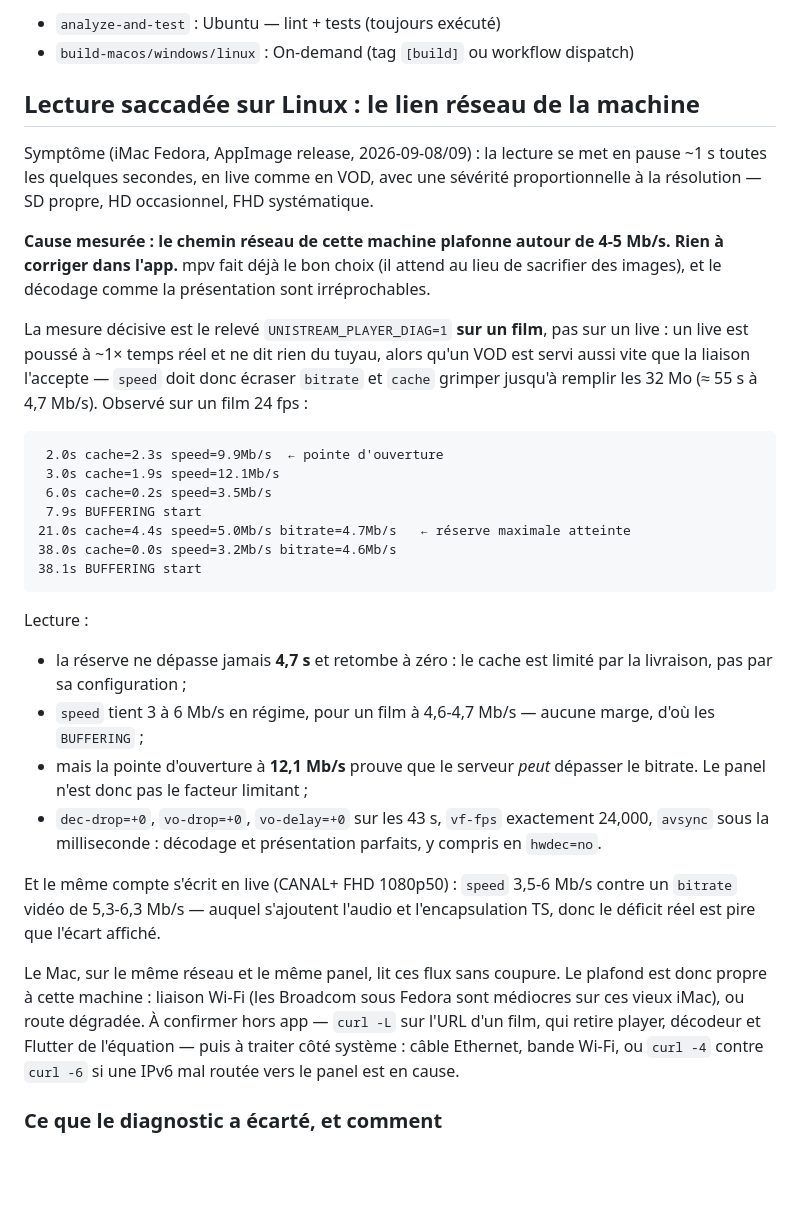
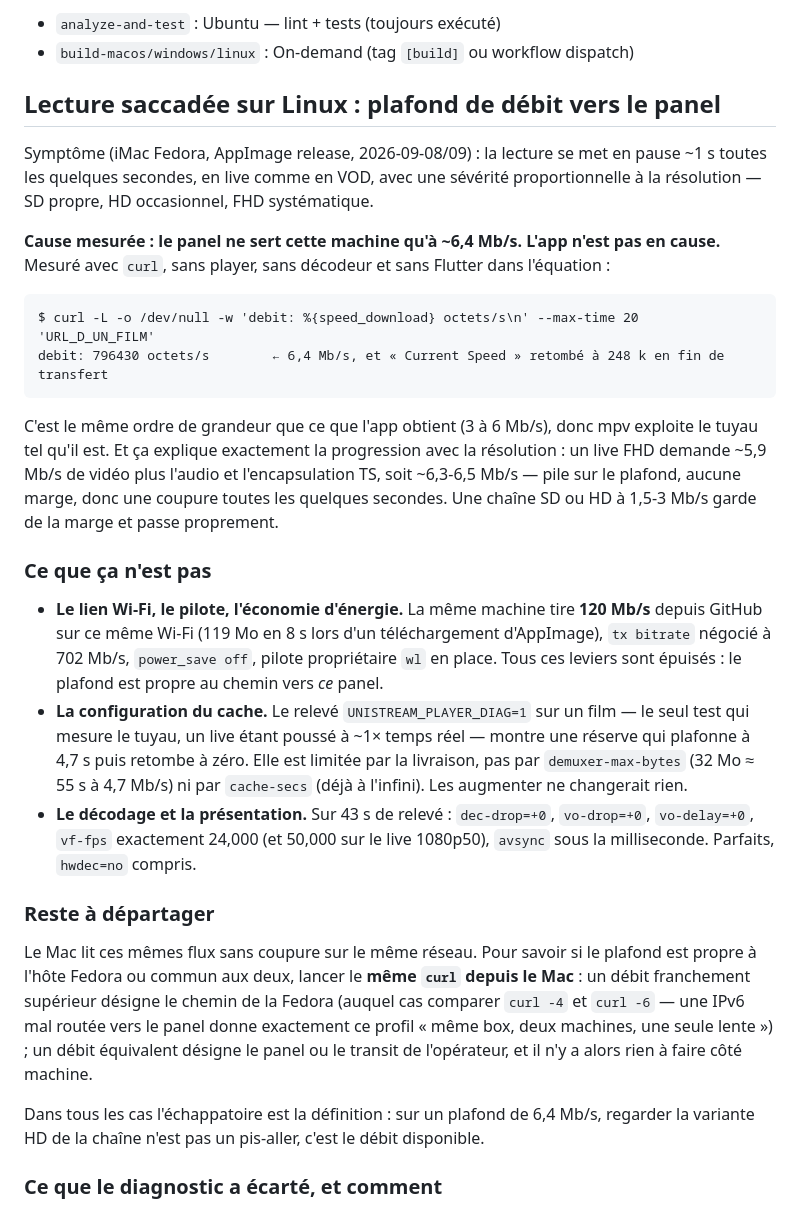
Before and after one commit to unimaru69/unistream, a Markdown page: docs/DEVELOPMENT.md, the part around the change. Drawn GitHub-style; blank space fills up the shorter version.

Commit message:
Linux: the FHD stall is a ~6.4 Mb/s ceiling to the panel, not the app
curl closes it. On a movie URL, with no player, no decoder and no Flutter
in the picture:

    debit: 796430 octets/s        # 6.4 Mb/s, decaying to 248 k by the end

That is the same order of magnitude the app gets (3-6 Mb/s), so mpv is
using the pipe as it is. And it explains the progression with resolution
exactly: an FHD live channel wants ~5.9 Mb/s of video plus audio and TS
framing, so ~6.3-6.5 Mb/s — sitting right on the ceiling with no margin,
hence a stall every few seconds; an SD or HD channel at 1.5-3 Mb/s keeps
its margin and plays clean.

This also retires the Wi-Fi theory the previous commit put in the doc,
which was wrong: the same machine pulls 120 Mb/s from GitHub over that
same link (119 MB in 8 s), negotiates tx bitrate 702 Mb/s, has power_save
off and runs the proprietary wl driver. The ceiling belongs to the path to
this panel, not to the machine's networking.

The doc now separates what is measured from what is left: the same curl
from the Mac splits "specific to the Fedora host" (then compare curl -4
against curl -6 for a badly routed IPv6) from "the panel or the operator's
transit", where nothing local applies. And it states the practical way
out — on a 6.4 Mb/s ceiling, watching the HD variant is not a compromise,
it is the available bandwidth.

Co-Authored-By: Claude Opus 5 <noreply@anthropic.com>

````diff
--- a/docs/DEVELOPMENT.md
+++ b/docs/DEVELOPMENT.md
@@ -105,57 +105,60 @@ GitHub Actions (`.github/workflows/`) :
 - `analyze-and-test` : Ubuntu — lint + tests (toujours exécuté)
 - `build-macos/windows/linux` : On-demand (tag `[build]` ou workflow dispatch)
 
-## Lecture saccadée sur Linux : le lien réseau de la machine
+## Lecture saccadée sur Linux : plafond de débit vers le panel
 
 Symptôme (iMac Fedora, AppImage release, 2026-09-08/09) : la lecture se met
 en pause ~1 s toutes les quelques secondes, en live comme en VOD, avec une
 sévérité proportionnelle à la résolution — SD propre, HD occasionnel, FHD
 systématique.
 
-**Cause mesurée : le chemin réseau de cette machine plafonne autour de
-4-5 Mb/s. Rien à corriger dans l'app.** mpv fait déjà le bon choix (il
-attend au lieu de sacrifier des images), et le décodage comme la
-présentation sont irréprochables.
-
-La mesure décisive est le relevé `UNISTREAM_PLAYER_DIAG=1` **sur un film**,
-pas sur un live : un live est poussé à ~1× temps réel et ne dit rien du
-tuyau, alors qu'un VOD est servi aussi vite que la liaison l'accepte —
-`speed` doit donc écraser `bitrate` et `cache` grimper jusqu'à remplir les
-32 Mo (≈ 55 s à 4,7 Mb/s). Observé sur un film 24 fps :
+**Cause mesurée : le panel ne sert cette machine qu'à ~6,4 Mb/s. L'app
+n'est pas en cause.** Mesuré avec `curl`, sans player, sans décodeur et
+sans Flutter dans l'équation :
 
 ```
- 2.0s cache=2.3s speed=9.9Mb/s  ← pointe d'ouverture
- 3.0s cache=1.9s speed=12.1Mb/s
- 6.0s cache=0.2s speed=3.5Mb/s
- 7.9s BUFFERING start
-21.0s cache=4.4s speed=5.0Mb/s bitrate=4.7Mb/s   ← réserve maximale atteinte
-38.0s cache=0.0s speed=3.2Mb/s bitrate=4.6Mb/s
-38.1s BUFFERING start
+$ curl -L -o /dev/null -w 'debit: %{speed_download} octets/s\n' --max-time 20 'URL_D_UN_FILM'
+debit: 796430 octets/s        ← 6,4 Mb/s, et « Current Speed » retombé à 248 k en fin de transfert
 ```
 
-Lecture :
+C'est le même ordre de grandeur que ce que l'app obtient (3 à 6 Mb/s), donc
+mpv exploite le tuyau tel qu'il est. Et ça explique exactement la
+progression avec la résolution : un live FHD demande ~5,9 Mb/s de vidéo
+plus l'audio et l'encapsulation TS, soit ~6,3-6,5 Mb/s — pile sur le
+plafond, aucune marge, donc une coupure toutes les quelques secondes. Une
+chaîne SD ou HD à 1,5-3 Mb/s garde de la marge et passe proprement.
 
-- la réserve ne dépasse jamais **4,7 s** et retombe à zéro : le cache est
-  limité par la livraison, pas par sa configuration ;
-- `speed` tient 3 à 6 Mb/s en régime, pour un film à 4,6-4,7 Mb/s — aucune
-  marge, d'où les `BUFFERING` ;
-- mais la pointe d'ouverture à **12,1 Mb/s** prouve que le serveur *peut*
-  dépasser le bitrate. Le panel n'est donc pas le facteur limitant ;
-- `dec-drop=+0`, `vo-drop=+0`, `vo-delay=+0` sur les 43 s, `vf-fps`
-  exactement 24,000, `avsync` sous la milliseconde : décodage et
-  présentation parfaits, y compris en `hwdec=no`.
+### Ce que ça n'est pas
 
-Et le même compte s'écrit en live (CANAL+ FHD 1080p50) : `speed` 3,5-6 Mb/s
-contre un `bitrate` vidéo de 5,3-6,3 Mb/s — auquel s'ajoutent l'audio et
-l'encapsulation TS, donc le déficit réel est pire que l'écart affiché.
+- **Le lien Wi-Fi, le pilote, l'économie d'énergie.** La même machine tire
+  **120 Mb/s** depuis GitHub sur ce même Wi-Fi (119 Mo en 8 s lors d'un
+  téléchargement d'AppImage), `tx bitrate` négocié à 702 Mb/s, `power_save
+  off`, pilote propriétaire `wl` en place. Tous ces leviers sont épuisés :
+  le plafond est propre au chemin vers *ce* panel.
+- **La configuration du cache.** Le relevé `UNISTREAM_PLAYER_DIAG=1` sur un
+  film — le seul test qui mesure le tuyau, un live étant poussé à ~1× temps
+  réel — montre une réserve qui plafonne à 4,7 s puis retombe à zéro. Elle
+  est limitée par la livraison, pas par `demuxer-max-bytes` (32 Mo ≈ 55 s à
+  4,7 Mb/s) ni par `cache-secs` (déjà à l'infini). Les augmenter ne
+  changerait rien.
+- **Le décodage et la présentation.** Sur 43 s de relevé : `dec-drop=+0`,
+  `vo-drop=+0`, `vo-delay=+0`, `vf-fps` exactement 24,000 (et 50,000 sur le
+  live 1080p50), `avsync` sous la milliseconde. Parfaits, `hwdec=no`
+  compris.
 
-Le Mac, sur le même réseau et le même panel, lit ces flux sans coupure. Le
-plafond est donc propre à cette machine : liaison Wi-Fi (les Broadcom sous
-Fedora sont médiocres sur ces vieux iMac), ou route dégradée. À confirmer
-hors app — `curl -L` sur l'URL d'un film, qui retire player, décodeur et
-Flutter de l'équation — puis à traiter côté système : câble Ethernet,
-bande Wi-Fi, ou `curl -4` contre `curl -6` si une IPv6 mal routée vers le
-panel est en cause.
+### Reste à départager
+
+Le Mac lit ces mêmes flux sans coupure sur le même réseau. Pour savoir si
+le plafond est propre à l'hôte Fedora ou commun aux deux, lancer le
+**même `curl` depuis le Mac** : un débit franchement supérieur désigne le
+chemin de la Fedora (auquel cas comparer `curl -4` et `curl -6` — une IPv6
+mal routée vers le panel donne exactement ce profil « même box, deux
+machines, une seule lente ») ; un débit équivalent désigne le panel ou le
+transit de l'opérateur, et il n'y a alors rien à faire côté machine.
+
+Dans tous les cas l'échappatoire est la définition : sur un plafond de
+6,4 Mb/s, regarder la variante HD de la chaîne n'est pas un pis-aller,
+c'est le débit disponible.
 
 ### Ce que le diagnostic a écarté, et comment
 
````
